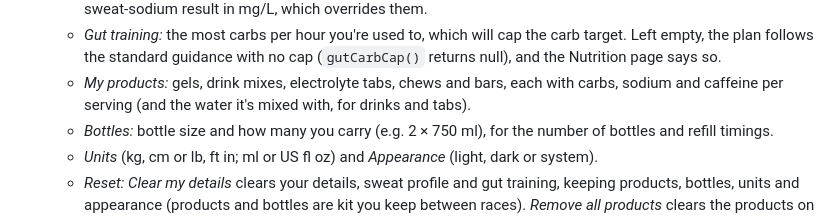
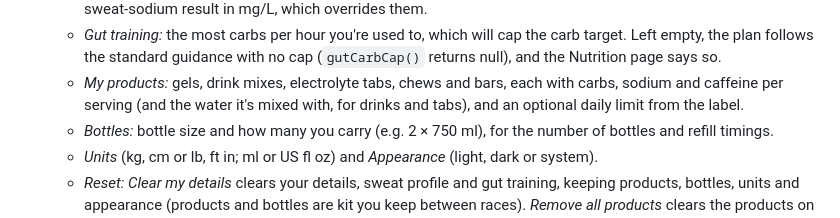
Before and after one commit to LouisTucker31/event-nutrition, a Markdown page: README.md, the part around the change. Drawn GitHub-style.

Commit message:
Mention the products' daily limit in the README
Co-Authored-By: Claude Opus 5.5 <noreply@anthropic.com>

```diff
--- a/README.md
+++ b/README.md
@@ -44,7 +44,7 @@ assets/icons/
     (`gutCarbCap()` returns null), and the Nutrition page says so.
   - *My products:* gels, drink mixes, electrolyte tabs, chews and bars, each
     with carbs, sodium and caffeine per serving (and the water it's mixed
-    with, for drinks and tabs).
+    with, for drinks and tabs), and an optional daily limit from the label.
   - *Bottles:* bottle size and how many you carry (e.g. 2 × 750 ml), for the
     number of bottles and refill timings.
   - *Units* (kg, cm or lb, ft in; ml or US fl oz) and *Appearance* (light,
```
